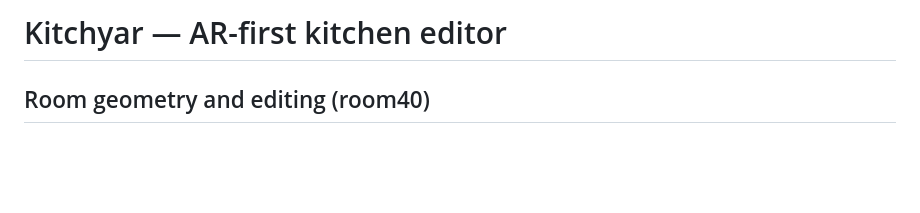
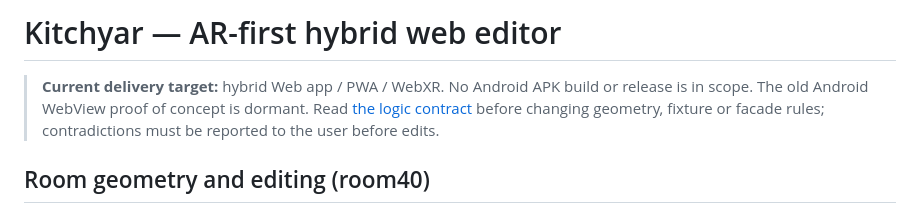
Before and after one commit to MaxLightner/kitchyar, a Markdown page: README.md, the part around the change. GitHub-like rendering; blank space fills up the shorter version.

Commit message:
Make hybrid web delivery and mandatory rule contract explicit in README

```diff
--- a/README.md
+++ b/README.md
@@ -1,4 +1,6 @@
-# Kitchyar — AR-first kitchen editor
+# Kitchyar — AR-first hybrid web editor
+
+> **Current delivery target:** hybrid Web app / PWA / WebXR. No Android APK build or release is in scope. The old Android WebView proof of concept is dormant. Read [the logic contract](docs/logic-contract.md) before changing geometry, fixture or facade rules; contradictions must be reported to the user before edits.
 
 ## Room geometry and editing (room40)
 
```
